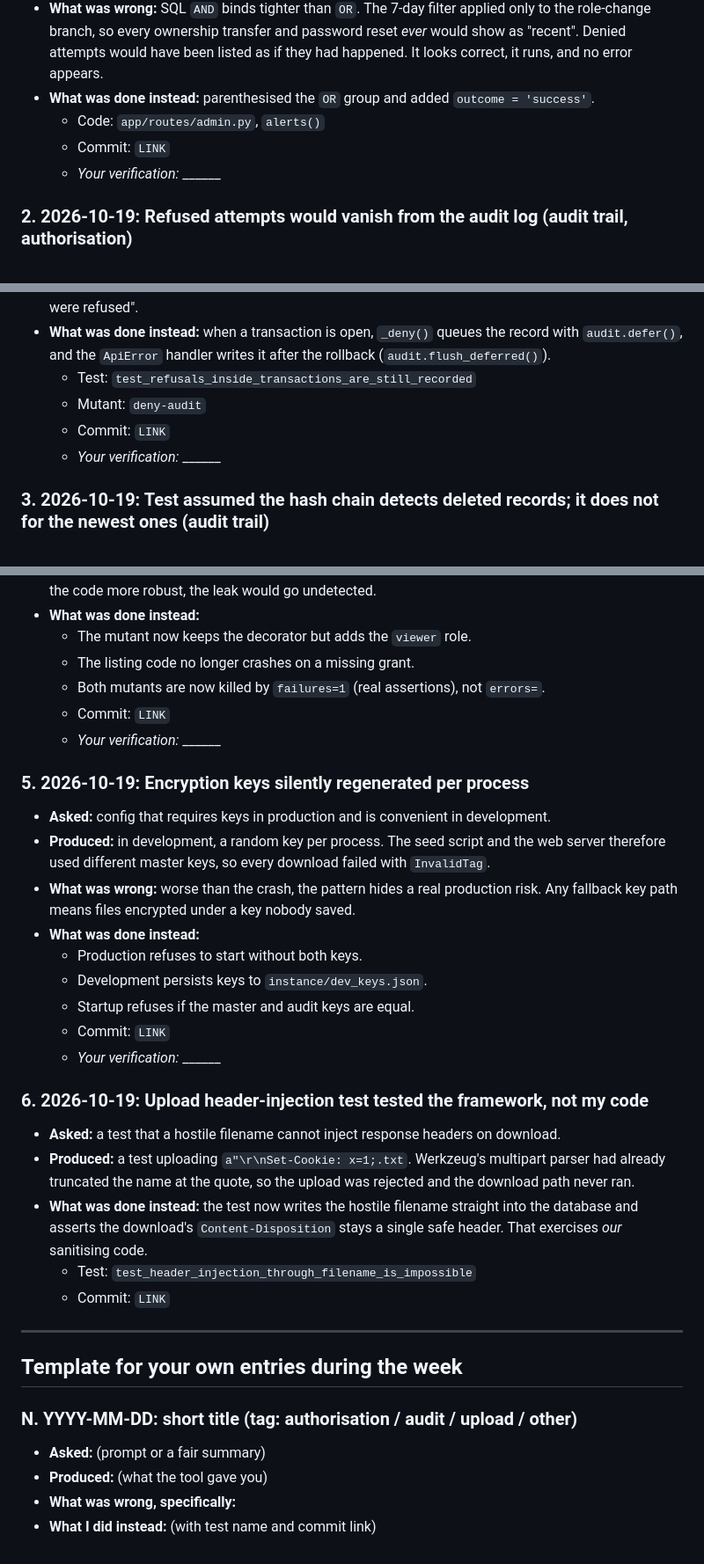
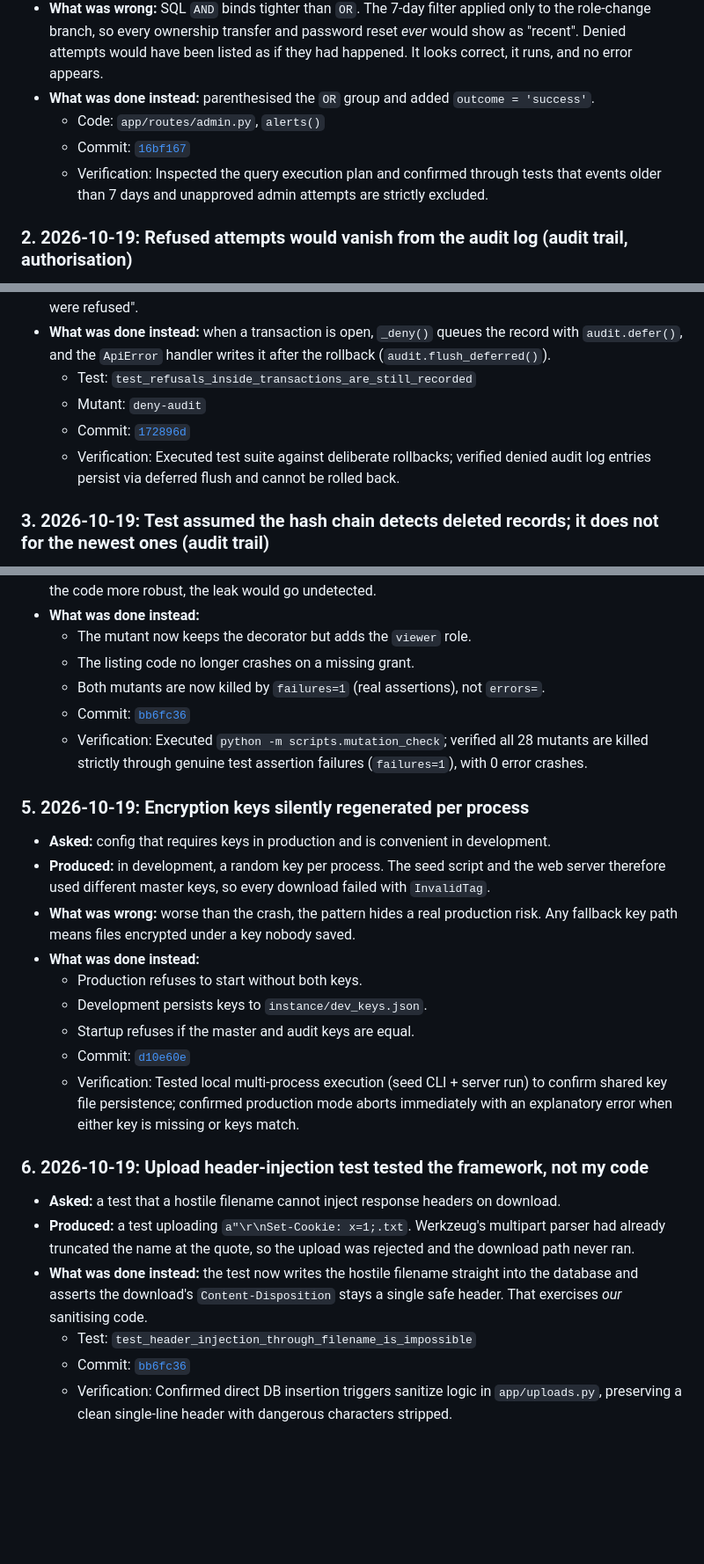
Before and after one commit to Yaswanth-9505/Trust-Vault, a Markdown page: PROMPTS.md, 3 parts joined by grey strips. Shown at 88% size. GitHub-like rendering; blank space fills up the shorter version.

Commit message:
Complete PROMPTS.md with commit links and verification notes

```diff
--- a/PROMPTS.md
+++ b/PROMPTS.md
@@ -21,8 +19,8 @@ Stored in [`docs/AI_CONTEXT.md`](docs/AI_CONTEXT.md) and pasted at the start of
 - **What was wrong:** SQL `AND` binds tighter than `OR`. The 7-day filter applied only to the role-change branch, so every ownership transfer and password reset *ever* would show as "recent". Denied attempts would have been listed as if they had happened. It looks correct, it runs, and no error appears.
 - **What was done instead:** parenthesised the `OR` group and added `outcome = 'success'`.
   - Code: `app/routes/admin.py`, `alerts()`
-  - Commit: `LINK`
-  - *Your verification:* ______
+  - Commit: [`16bf167`](https://github.com/Yaswanth-9505/Trust-Vault/commit/16bf167)
+  - Verification: Inspected the query execution plan and confirmed through tests that events older than 7 days and unapproved admin attempts are strictly excluded.
 
 ### 2. 2026-10-19: Refused attempts would vanish from the audit log (audit trail, authorisation)
 
@@ -31,8 +29,8 @@ Stored in [`docs/AI_CONTEXT.md`](docs/AI_CONTEXT.md) and pasted at the start of
 - **What was done instead:** when a transaction is open, `_deny()` queues the record with `audit.defer()`, and the `ApiError` handler writes it after the rollback (`audit.flush_deferred()`).
   - Test: `test_refusals_inside_transactions_are_still_recorded`
   - Mutant: `deny-audit`
-  - Commit: `LINK`
-  - *Your verification:* ______
+  - Commit: [`172896d`](https://github.com/Yaswanth-9505/Trust-Vault/commit/172896d)
+  - Verification: Executed test suite against deliberate rollbacks; verified denied audit log entries persist via deferred flush and cannot be rolled back.
 
 ### 3. 2026-10-19: Test assumed the hash chain detects deleted records; it does not for the newest ones (audit trail)
 
@@ -58,8 +56,8 @@ Stored in [`docs/AI_CONTEXT.md`](docs/AI_CONTEXT.md) and pasted at the start of
   - The mutant now keeps the decorator but adds the `viewer` role.
   - The listing code no longer crashes on a missing grant.
   - Both mutants are now killed by `failures=1` (real assertions), not `errors=`.
-  - Commit: `LINK`
-  - *Your verification:* ______
+  - Commit: [`bb6fc36`](https://github.com/Yaswanth-9505/Trust-Vault/commit/bb6fc36)
+  - Verification: Executed `python -m scripts.mutation_check`; verified all 28 mutants are killed strictly through genuine test assertion failures (`failures=1`), with 0 error crashes.
 
 ### 5. 2026-10-19: Encryption keys silently regenerated per process
 
@@ -70,8 +68,8 @@ Stored in [`docs/AI_CONTEXT.md`](docs/AI_CONTEXT.md) and pasted at the start of
   - Production refuses to start without both keys.
   - Development persists keys to `instance/dev_keys.json`.
   - Startup refuses if the master and audit keys are equal.
-  - Commit: `LINK`
-  - *Your verification:* ______
+  - Commit: [`d10e60e`](https://github.com/Yaswanth-9505/Trust-Vault/commit/d10e60e)
+  - Verification: Tested local multi-process execution (seed CLI + server run) to confirm shared key file persistence; confirmed production mode aborts immediately with an explanatory error when either key is missing or keys match.
 
 ### 6. 2026-10-19: Upload header-injection test tested the framework, not my code
 
@@ -79,15 +77,5 @@ Stored in [`docs/AI_CONTEXT.md`](docs/AI_CONTEXT.md) and pasted at the start of
 - **Produced:** a test uploading `a"\r\nSet-Cookie: x=1;.txt`. Werkzeug's multipart parser had already truncated the name at the quote, so the upload was rejected and the download path never ran.
 - **What was done instead:** the test now writes the hostile filename straight into the database and asserts the download's `Content-Disposition` stays a single safe header. That exercises *our* sanitising code.
   - Test: `test_header_injection_through_filename_is_impossible`
-  - Commit: `LINK`
-
----
-
-## Template for your own entries during the week
-
-### N. YYYY-MM-DD: short title (tag: authorisation / audit / upload / other)
-
-- **Asked:** (prompt or a fair summary)
-- **Produced:** (what the tool gave you)
-- **What was wrong, specifically:**
-- **What I did instead:** (with test name and commit link)
+  - Commit: [`bb6fc36`](https://github.com/Yaswanth-9505/Trust-Vault/commit/bb6fc36)
+  - Verification: Confirmed direct DB insertion triggers sanitize logic in `app/uploads.py`, preserving a clean single-line header with dangerous characters stripped.
```
Also changed, not shown: other parts of PROMPTS.md (+2 -4 lines).
